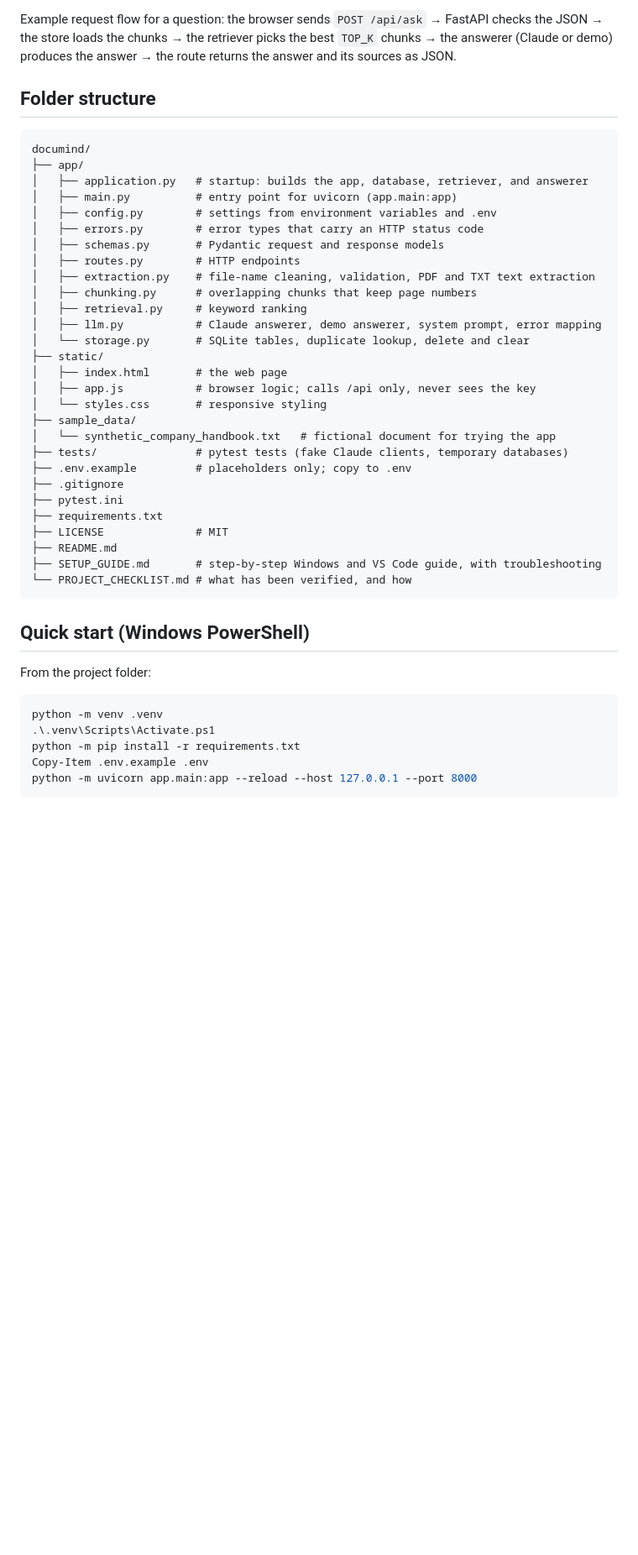
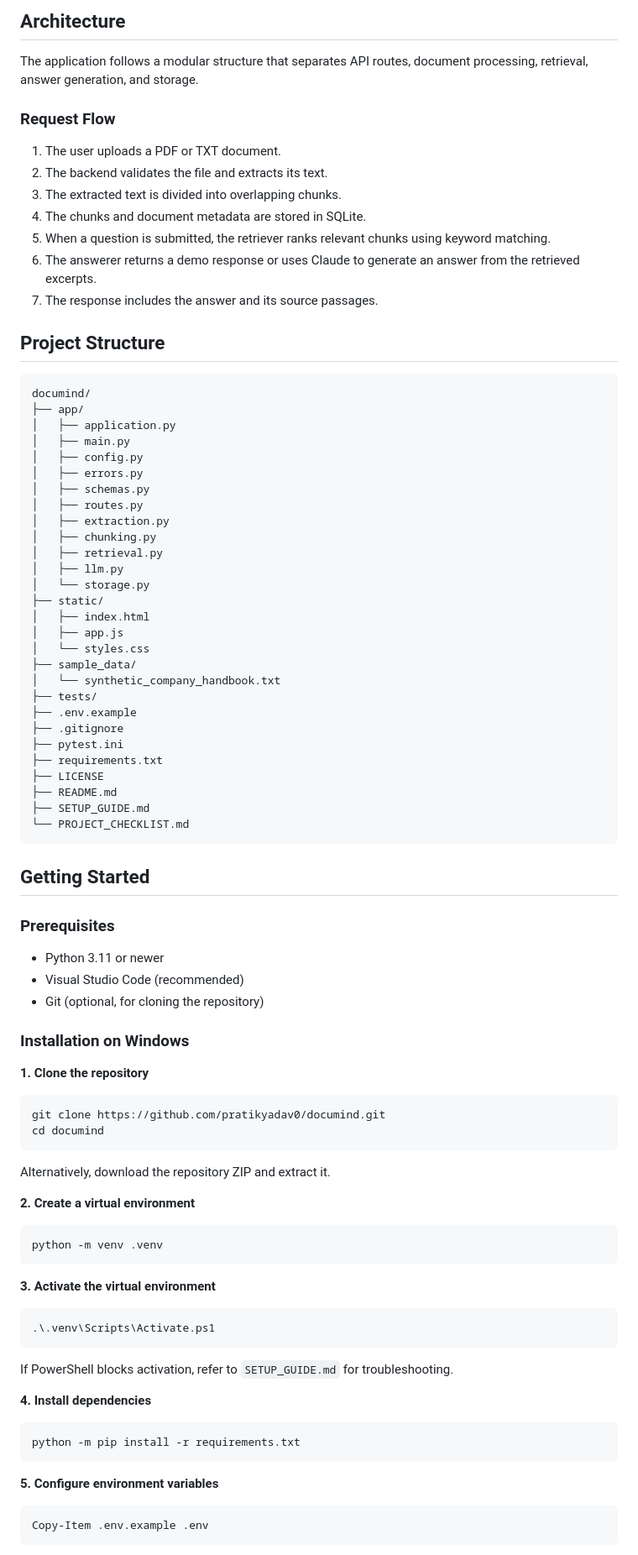
Before and after one commit to pratikyadav0/documind, a Markdown page: README.md, the part around one of its changes. Shown at 84% size. Drawn GitHub-style; blank space fills up the shorter version.

````diff
--- a/README.md
+++ b/README.md
@@ -51,47 +33,92 @@ flowchart LR
 
-Example request flow for a question: the browser sends `POST /api/ask` → FastAPI checks the JSON →
-the store loads the chunks → the retriever picks the best `TOP_K` chunks → the answerer (Claude or demo)
-produces the answer → the route returns the answer and its sources as JSON.
+## Architecture
 
-## Folder structure
+The application follows a modular structure that separates API routes, document processing, retrieval, answer generation, and storage.
+
+### Request Flow
+
+1. The user uploads a PDF or TXT document.
+2. The backend validates the file and extracts its text.
+3. The extracted text is divided into overlapping chunks.
+4. The chunks and document metadata are stored in SQLite.
+5. When a question is submitted, the retriever ranks relevant chunks using keyword matching.
+6. The answerer returns a demo response or uses Claude to generate an answer from the retrieved excerpts.
+7. The response includes the answer and its source passages.
+
+## Project Structure
 
 ```text
 documind/
 ├── app/
-│   ├── application.py   # startup: builds the app, database, retriever, and answerer
-│   ├── main.py          # entry point for uvicorn (app.main:app)
-│   ├── config.py        # settings from environment variables and .env
-│   ├── errors.py        # error types that carry an HTTP status code
-│   ├── schemas.py       # Pydantic request and response models
-│   ├── routes.py        # HTTP endpoints
-│   ├── extraction.py    # file-name cleaning, validation, PDF and TXT text extraction
-│   ├── chunking.py      # overlapping chunks that keep page numbers
-│   ├── retrieval.py     # keyword ranking
-│   ├── llm.py           # Claude answerer, demo answerer, system prompt, error mapping
-│   └── storage.py       # SQLite tables, duplicate lookup, delete and clear
+│   ├── application.py
+│   ├── main.py
+│   ├── config.py
+│   ├── errors.py
+│   ├── schemas.py
+│   ├── routes.py
+│   ├── extraction.py
+│   ├── chunking.py
+│   ├── retrieval.py
+│   ├── llm.py
+│   └── storage.py
 ├── static/
-│   ├── index.html       # the web page
-│   ├── app.js           # browser logic; calls /api only, never sees the key
-│   └── styles.css       # responsive styling
+│   ├── index.html
+│   ├── app.js
+│   └── styles.css
 ├── sample_data/
-│   └── synthetic_company_handbook.txt   # fictional document for trying the app
-├── tests/               # pytest tests (fake Claude clients, temporary databases)
-├── .env.example         # placeholders only; copy to .env
+│   └── synthetic_company_handbook.txt
+├── tests/
+├── .env.example
 ├── .gitignore
 ├── pytest.ini
 ├── requirements.txt
-├── LICENSE              # MIT
+├── LICENSE
 ├── README.md
-├── SETUP_GUIDE.md       # step-by-step Windows and VS Code guide, with troubleshooting
-└── PROJECT_CHECKLIST.md # what has been verified, and how
+├── SETUP_GUIDE.md
+└── PROJECT_CHECKLIST.md
 ```
 
-## Quick start (Windows PowerShell)
+## Getting Started
 
-From the project folder:
+### Prerequisites
+
+- Python 3.11 or newer
+- Visual Studio Code (recommended)
+- Git (optional, for cloning the repository)
+
+### Installation on Windows
+
+**1. Clone the repository**
+
+```powershell
+git clone https://github.com/pratikyadav0/documind.git
+cd documind
+```
+
+
+Alternatively, download the repository ZIP and extract it.
+
+**2. Create a virtual environment**
 
 ```powershell
 python -m venv .venv
+```
+
+**3. Activate the virtual environment**
+
+```powershell
 .\.venv\Scripts\Activate.ps1
+```
+
+If PowerShell blocks activation, refer to `SETUP_GUIDE.md` for troubleshooting.
+
+**4. Install dependencies**
+
+```powershell
 python -m pip install -r requirements.txt
+```
+
+**5. Configure environment variables**
+
+```powershell
 Copy-Item .env.example .env
````
Also changed, not shown: other parts of README.md (+123 -175 lines).
